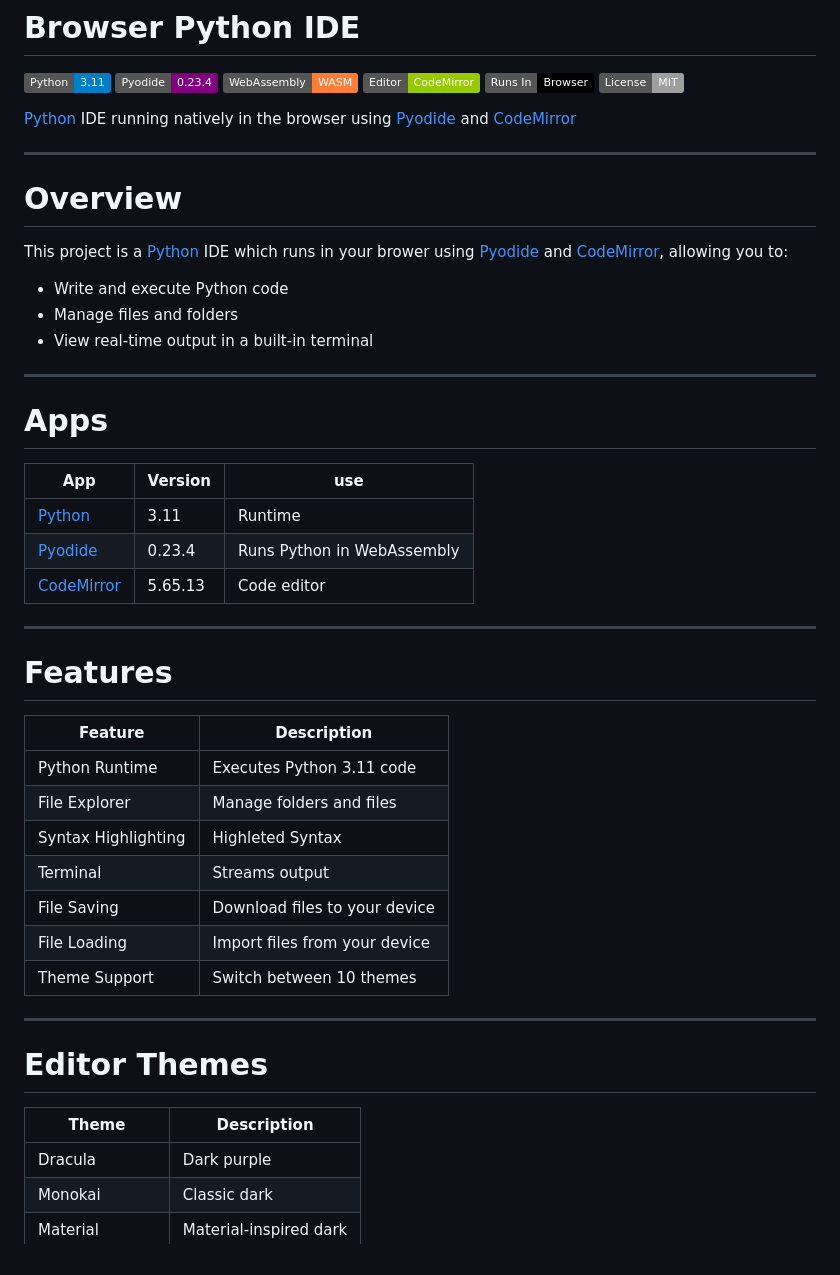
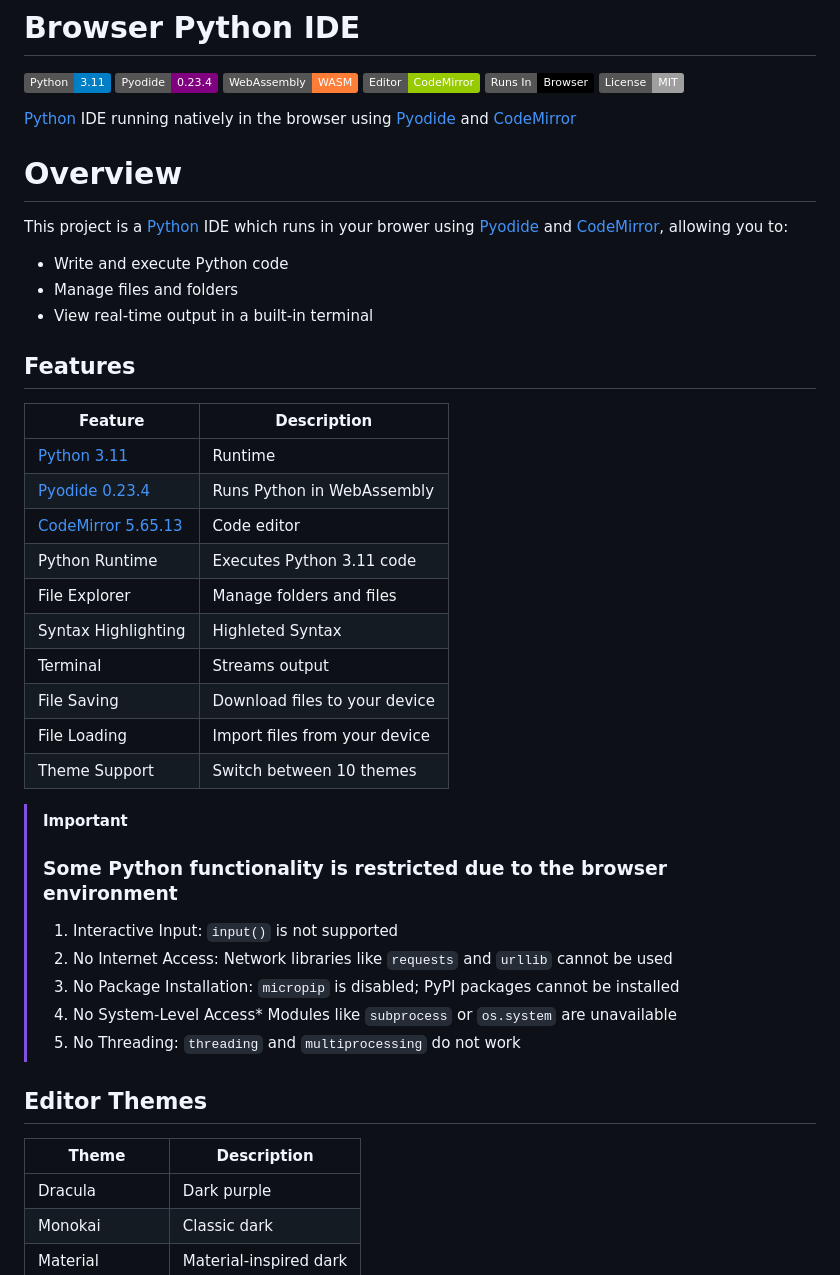
Before and after one commit to kennydrift/PythonIDE, a Markdown page: README.md, the part around one of its changes. Drawn GitHub-style; badges without logos.

```diff
--- a/README.md
+++ b/README.md
@@ -11,7 +11,7 @@
 
 [Python](https://www.python.org/) IDE running natively in the browser using [Pyodide](https://pyodide.org/en/stable/) and [CodeMirror](https://codemirror.net/)
 
----
+
 
 # Overview
 
@@ -21,22 +21,15 @@ This project is a [Python](https://www.python.org/downloads/release/python-3110/
 - Manage files and folders
 - View real-time output in a built-in terminal
 
----
 
-# Apps
 
-| App | Version | use |
-|------------|--------|------|
-| [Python](https://www.python.org/downloads/release/python-3110/) | 3.11 | Runtime |
-| [Pyodide](https://pyodide.org/en/stable/usage/packages-in-pyodide.html) | 0.23.4 | Runs Python in WebAssembly |
-| [CodeMirror](https://codemirror.net/) | 5.65.13 | Code editor |
-
----
-
-# Features
+## Features
 
 | Feature | Description |
 |---------|------------|
+| [Python 3.11](https://www.python.org/downloads/release/python-3110/) | Runtime |
+| [Pyodide 0.23.4](https://pyodide.org/en/stable/usage/packages-in-pyodide.html) | Runs Python in WebAssembly |
+| [CodeMirror 5.65.13](https://codemirror.net/) | Code editor |
 | Python Runtime | Executes Python 3.11 code |
 | File Explorer | Manage folders and files|
 | Syntax Highlighting | Highleted Syntax |
@@ -45,12 +38,19 @@ This project is a [Python](https://www.python.org/downloads/release/python-3110/
 | File Loading | Import files from your device |
 | Theme Support | Switch between 10 themes |
 
----
+> [!IMPORTANT]
+> ### Some Python functionality is restricted due to the browser environment
+> 1. Interactive Input: `input()` is not supported
+> 2. No Internet Access: Network libraries like `requests` and `urllib` cannot be used
+> 3. No Package Installation: `micropip` is disabled; PyPI packages cannot be installed
+> 4. No System-Level Access* Modules like `subprocess` or `os.system` are unavailable
+> 5. No Threading: `threading` and `multiprocessing` do not work
 
-# Editor Themes
+
+## Editor Themes
 
 | Theme | Description |
-|-------|------------|
+|---------|------------|
 | Dracula | Dark purple |
 | Monokai | Classic dark |
 | Material | Material-inspired dark |
```
Also changed, not shown: other parts of README.md (+11 -23 lines).
